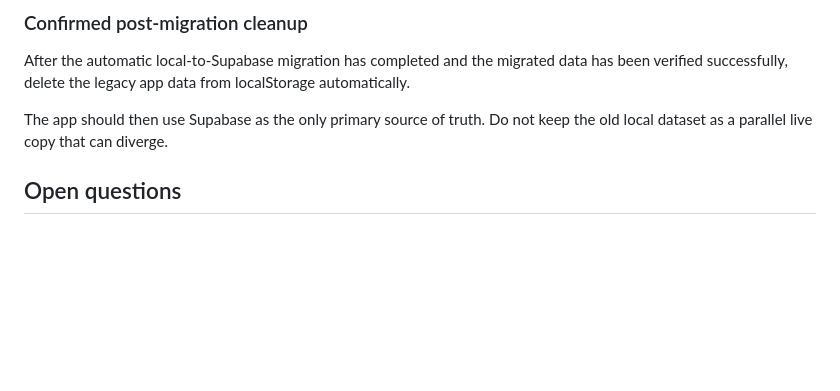
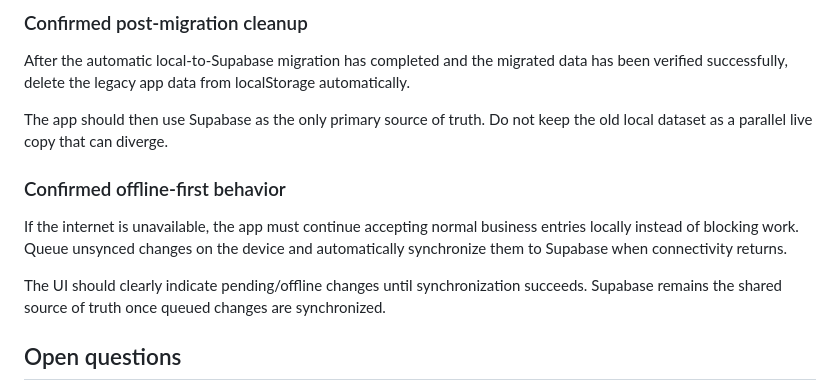
Before and after one commit to AM-naguib/5areta, a Markdown page: MEMORY.md, the part around the change. Rendered like a GitHub page; blank space fills up the shorter version.

Commit message:
Record offline-first Supabase sync decision

```diff
--- a/MEMORY.md
+++ b/MEMORY.md
@@ -170,6 +170,11 @@ After the automatic local-to-Supabase migration has completed and the migrated d
 
 The app should then use Supabase as the only primary source of truth. Do not keep the old local dataset as a parallel live copy that can diverge.
 
+### Confirmed offline-first behavior
+If the internet is unavailable, the app must continue accepting normal business entries locally instead of blocking work. Queue unsynced changes on the device and automatically synchronize them to Supabase when connectivity returns.
+
+The UI should clearly indicate pending/offline changes until synchronization succeeds. Supabase remains the shared source of truth once queued changes are synchronized.
+
 ## Open questions
 - Device revocation/reset flow if a phone or shop device is lost.
 - How to migrate any existing local data into Supabase when the migration goes live.
```
